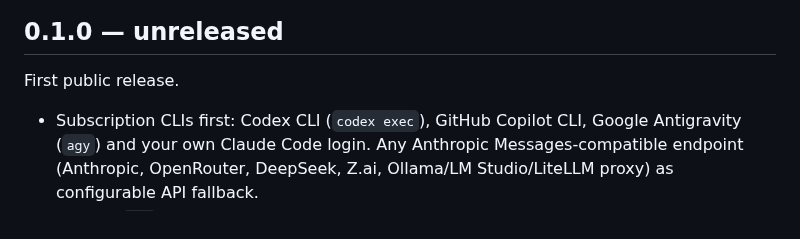
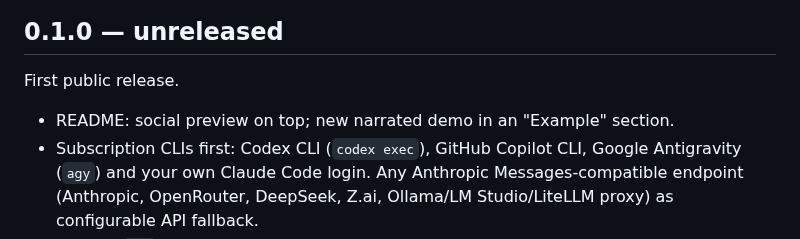
Before and after one commit to arnaugonzalez/execute-cheaper, a Markdown page: CHANGELOG.md, the part around the change. GitHub-like rendering.

```diff
--- a/CHANGELOG.md
+++ b/CHANGELOG.md
@@ -4,6 +4,7 @@
 
 First public release.
 
+- README: social preview on top; new narrated demo in an "Example" section.
 - Subscription CLIs first: Codex CLI (`codex exec`), GitHub Copilot CLI, Google Antigravity (`agy`)
   and your own Claude Code login. Any Anthropic Messages-compatible endpoint (Anthropic, OpenRouter,
   DeepSeek, Z.ai, Ollama/LM Studio/LiteLLM proxy) as configurable API fallback.
```
Also changed, not shown: README.md (+14 -6 lines), docs/demo.gif, docs/social-preview.jpg (added).
